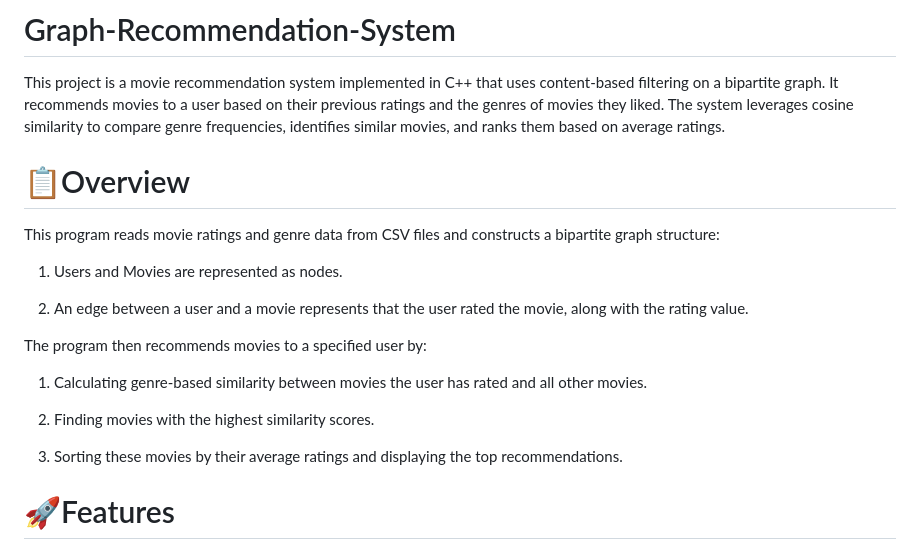
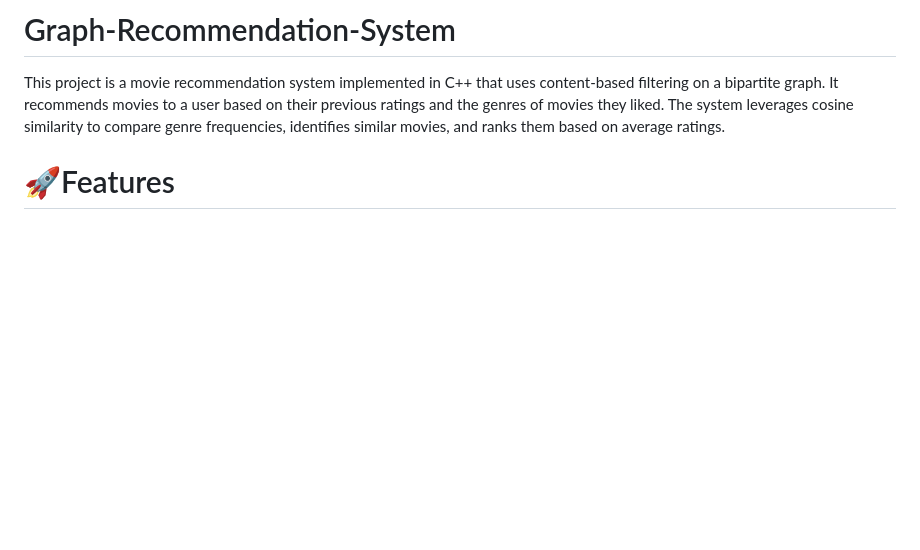
Before and after one commit to PrajnaAgrawal26/Graph-Recommendation-System, a Markdown page: README.md, the part around the change. GitHub-like rendering; blank space fills up the shorter version.

```diff
--- a/README.md
+++ b/README.md
@@ -1,21 +1,6 @@
 # Graph-Recommendation-System
 This project is a movie recommendation system implemented in C++ that uses content-based filtering on a bipartite graph. It recommends movies to a user based on their previous ratings and the genres of movies they liked. The system leverages cosine similarity to compare genre frequencies, identifies similar movies, and ranks them based on average ratings.
 
-# 📋Overview
-
-This program reads movie ratings and genre data from CSV files and constructs a bipartite graph structure:
-
-1. Users and Movies are represented as nodes.
-
-2. An edge between a user and a movie represents that the user rated the movie, along with the rating value.
-
-The program then recommends movies to a specified user by:
-
-1. Calculating genre-based similarity between movies the user has rated and all other movies.
-
-2. Finding movies with the highest similarity scores.
-
-3. Sorting these movies by their average ratings and displaying the top recommendations.
 
 # 🚀Features
 
```
